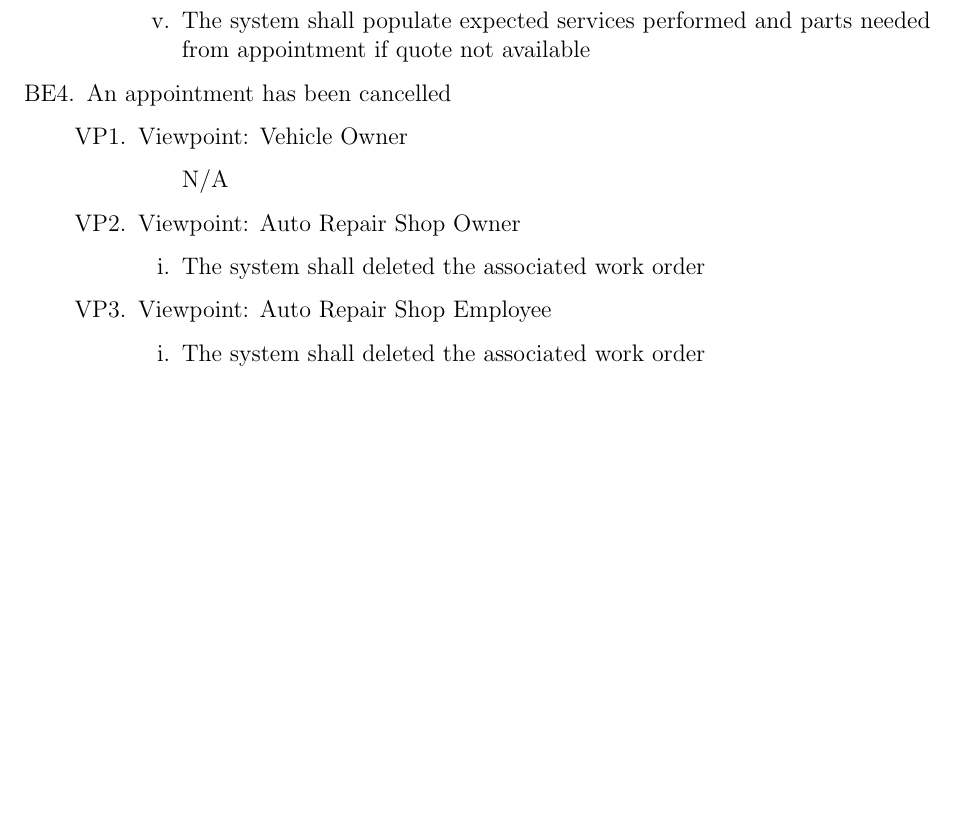
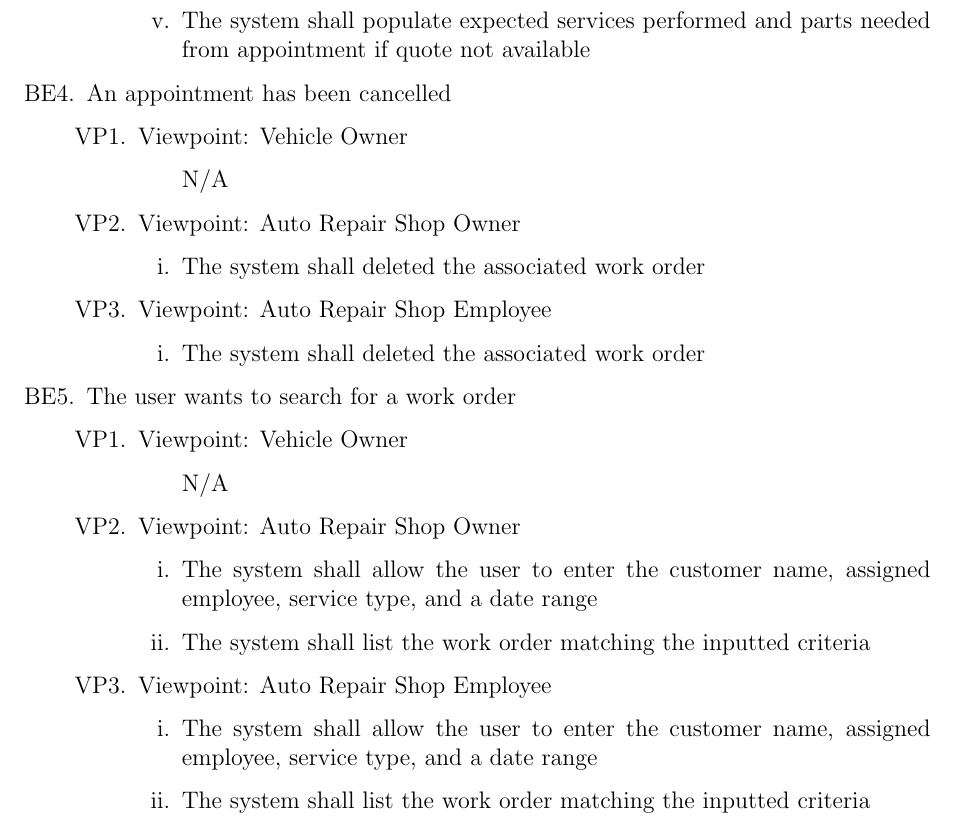
Before and after one commit to arkinmodi/project-sayyara, a LaTeX document (docs/SRS/SRS.tex): part of page 11 of 15, cut so that both start at the same text, the shorter picture padded with empty space. Compiled offline with pdfLaTeX.

Commit message:
add search for work order

```diff
--- a/docs/SRS/SRS.tex
+++ b/docs/SRS/SRS.tex
@@ -366,6 +366,27 @@ between the independent auto repair shop owners, employees, customers, and the p
 			            \item The system shall deleted the associated work order
 		            \end{enumerate}
 	      \end{enumerate}
+
+	\item The user wants to search for a work order
+	      \begin{enumerate}[VP\arabic*.]
+		      \item Viewpoint: Vehicle Owner
+		            \begin{enumerate}
+			            \item[] N/A
+		            \end{enumerate}
+		      \item Viewpoint: Auto Repair Shop Owner
+		            \begin{enumerate}
+			            \item The system shall allow the user to enter the customer name, assigned employee, service type, and a
+			                  date range
+			            \item The system shall list the work order matching the inputted criteria
+		            \end{enumerate}
+		      \item Viewpoint: Auto Repair Shop Employee
+		            \begin{enumerate}
+			            \item The system shall allow the user to enter the customer name, assigned employee, service type, and a
+			                  date range
+			            \item The system shall list the work order matching the inputted criteria
+		            \end{enumerate}
+	      \end{enumerate}
+
 \end{enumerate}
 
 \section{Non-functional Requirements}
```
